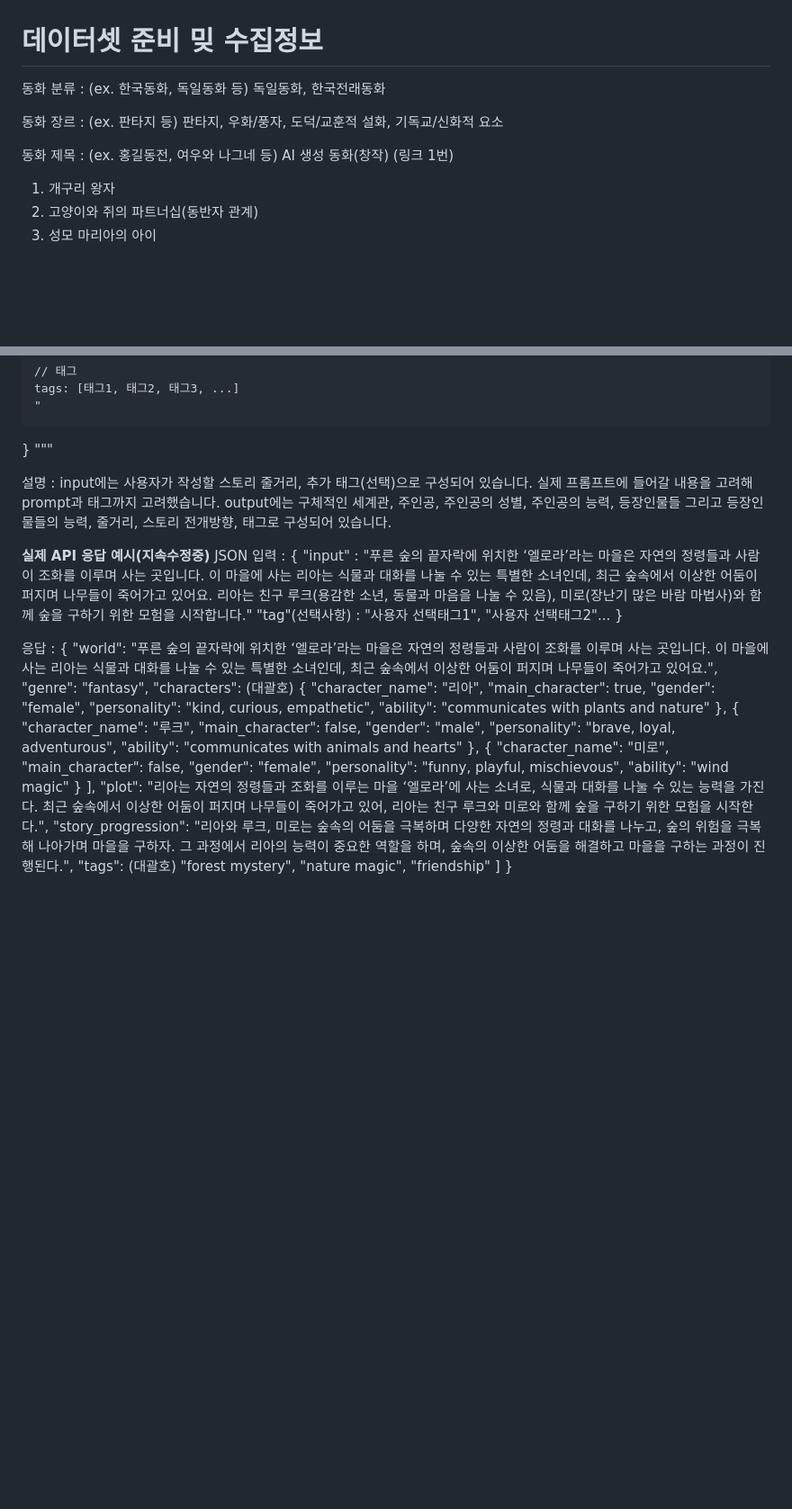
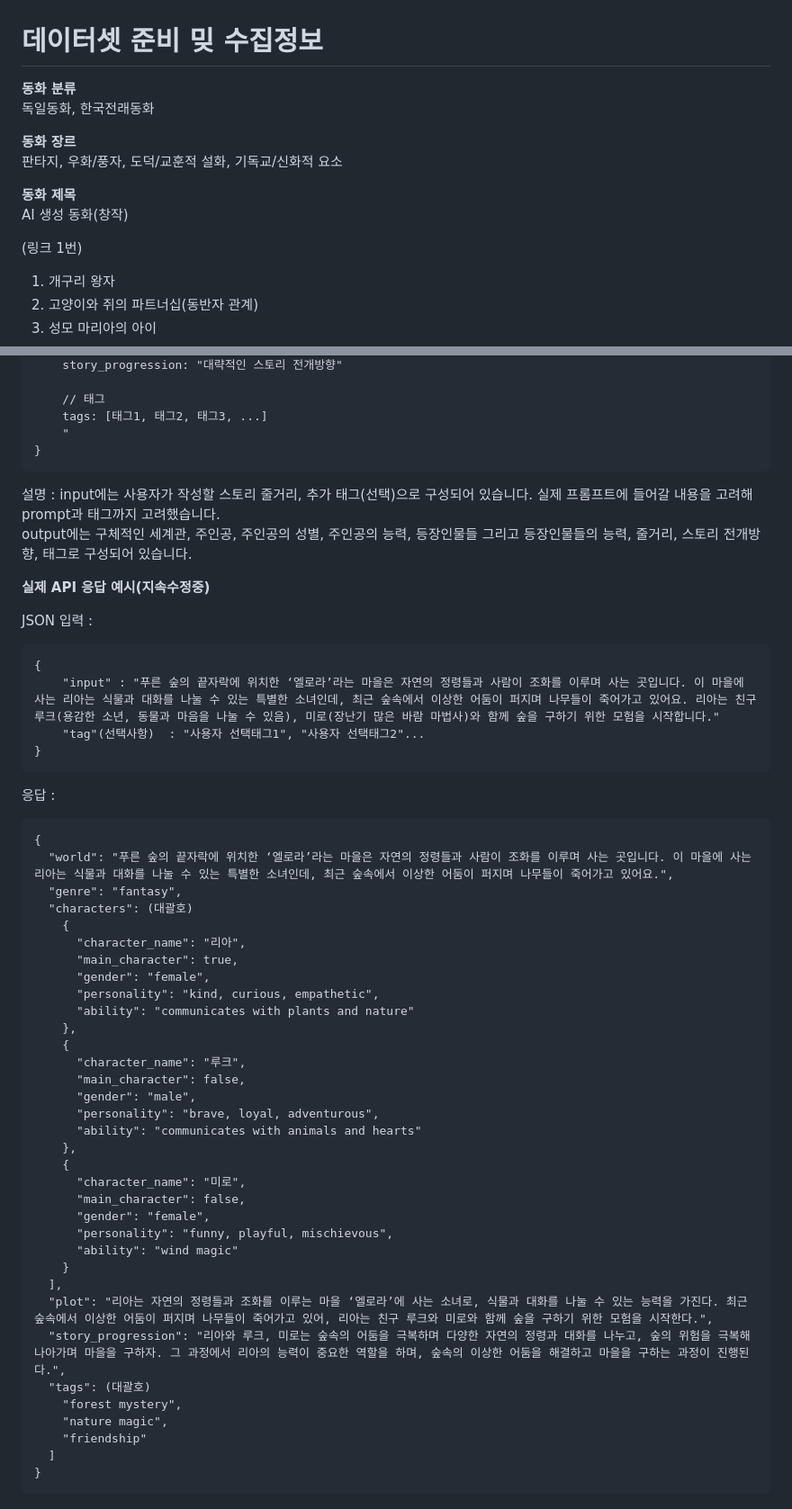
Before and after one commit to fghjklvmbn/WonderLand, a Markdown page: 데이터셋 구조 및 수집 정보.md, 2 parts joined by grey strips. Shown at 90% size. GitHub-like rendering; blank space fills up the shorter version.

Commit message:
Update 데이터셋 구조 및 수집 정보.md
파일 수정

````diff
--- a/데이터셋 구조 및 수집 정보.md
+++ b/데이터셋 구조 및 수집 정보.md
@@ -1,16 +1,14 @@
 # 데이터셋 준비 밎 수집정보
 
-동화 분류 :
-(ex. 한국동화, 독일동화 등)
+**동화 분류**
 독일동화, 한국전래동화
 
-동화 장르 :
-(ex. 판타지 등)
+**동화 장르**
 판타지, 우화/풍자, 도덕/교훈적 설화, 기독교/신화적 요소
 
-동화 제목 :
-(ex. 홍길동전, 여우와 나그네 등)
+**동화 제목**
 AI 생성 동화(창작)
+
 (링크 1번)
 01. 개구리 왕자
 02. 고양이와 쥐의 파트너십(동반자 관계)
@@ -297,7 +297,7 @@ AI 생성 동화(창작)
 	tags: [태그1, 태그2, 태그3, ...]
 	"
 }
-"""
+```
 
 
 설명 :
@@ -305,21 +305,18 @@ input에는 사용자가 작성할 스토리 줄거리, 추가 태그(선택)으
 output에는 구체적인 세계관, 주인공, 주인공의 성별, 주인공의 능력, 등장인물들 그리고 등장인물들의 능력, 줄거리, 스토리 전개방향, 태그로 구성되어 있습니다.
 
 
+**실제 API 응답 예시(지속수정중)**
 
-
-
-
-
-
-
-**실제 API 응답 예시(지속수정중)**
 JSON 입력 :
+```
 {
 	"input" : "푸른 숲의 끝자락에 위치한 ‘엘로라’라는 마을은 자연의 정령들과 사람이 조화를 이루며 사는 곳입니다. 이 마을에 사는 리아는 식물과 대화를 나눌 수 있는 특별한 소녀인데, 최근 숲속에서 이상한 어둠이 퍼지며 나무들이 죽어가고 있어요. 리아는 친구 루크(용감한 소년, 동물과 마음을 나눌 수 있음), 미로(장난기 많은 바람 마법사)와 함께 숲을 구하기 위한 모험을 시작합니다."
 	"tag"(선택사항)  : "사용자 선택태그1", "사용자 선택태그2"...
 }
+```
 
 응답 :
+```
 {
   "world": "푸른 숲의 끝자락에 위치한 ‘엘로라’라는 마을은 자연의 정령들과 사람이 조화를 이루며 사는 곳입니다. 이 마을에 사는  리아는 식물과 대화를 나눌 수 있는 특별한 소녀인데, 최근 숲속에서 이상한 어둠이 퍼지며 나무들이 죽어가고 있어요.",
   "genre": "fantasy",
@@ -354,3 +351,4 @@ JSON 입력 :
     "friendship"
   ]
 }
+```
````
Also changed, not shown: other parts of 데이터셋 구조 및 수집 정보.md (+11 -9 lines).
